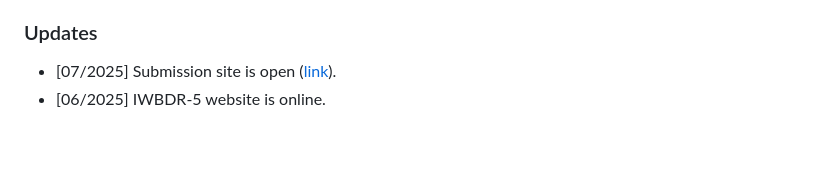
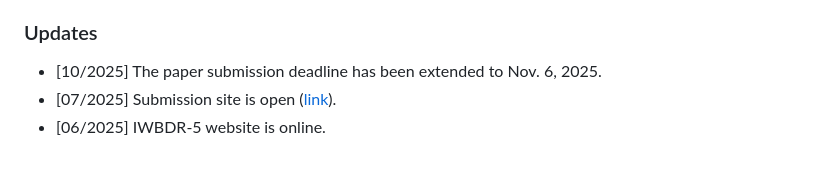
Before and after one commit to apecs-lab/iwbdr25, a Markdown page: pages/introductions.md, the part around one of its changes. Drawn GitHub-style.

Commit message:
Announce the deadline extension.

```diff
--- a/pages/introductions.md
+++ b/pages/introductions.md
@@ -41,5 +41,6 @@ new research directions, and foster new collaborations within the community.
 
 ### Updates
 
+* [10/2025] The paper submission deadline has been extended to Nov. 6, 2025.
 * [07/2025] Submission site is open ([link](https://wi-lab.com/cyberchair/2025/bigdata25/scripts/submit.php?subarea=S01&undisplay_detail=1&wh=/cyberchair/2025/bigdata25/scripts/ws_submit.php)).
 * [06/2025] IWBDR-5 website is online.
```
Also changed, not shown: other parts of pages/introductions.md (+1 -1 lines).
